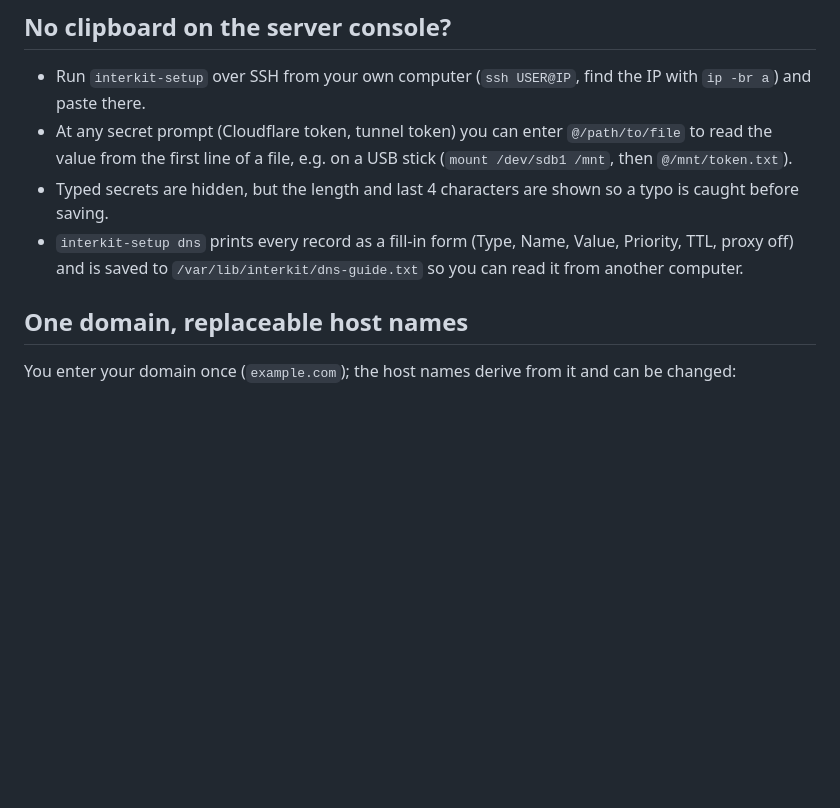
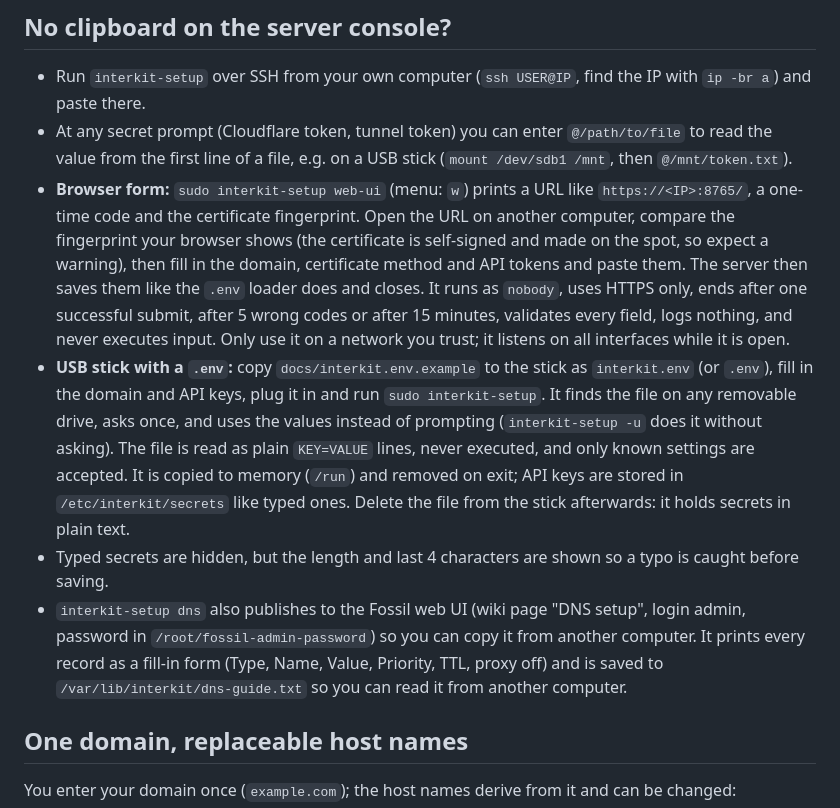
Before and after one commit to stupidcoffee/Interkit-OS, a Markdown page: docs/setup.md, the part around the change. GitHub-like rendering; blank space fills up the shorter version.

```diff
--- a/docs/setup.md
+++ b/docs/setup.md
@@ -15,8 +15,20 @@ Guided setup, in the spirit of `setup-alpine`, for services that need a domain,
 - Run `interkit-setup` over SSH from your own computer (`ssh USER@IP`, find the IP with `ip -br a`) and paste there.
 - At any secret prompt (Cloudflare token, tunnel token) you can enter `@/path/to/file` to read the value from the first
   line of a file, e.g. on a USB stick (`mount /dev/sdb1 /mnt`, then `@/mnt/token.txt`).
+- **Browser form:** `sudo interkit-setup web-ui` (menu: `w`) prints a URL like `https://<IP>:8765/`, a one-time code and the
+  certificate fingerprint. Open the URL on another computer, compare the fingerprint your browser shows (the certificate is
+  self-signed and made on the spot, so expect a warning), then fill in the domain, certificate method and API tokens and paste
+  them. The server then saves them like the `.env` loader does and closes. It runs as `nobody`, uses HTTPS only, ends after one
+  successful submit, after 5 wrong codes or after 15 minutes, validates every field, logs nothing, and never executes input.
+  Only use it on a network you trust; it listens on all interfaces while it is open.
+- **USB stick with a `.env`:** copy `docs/interkit.env.example` to the stick as `interkit.env` (or `.env`), fill in the
+  domain and API keys, plug it in and run `sudo interkit-setup`. It finds the file on any removable drive, asks once, and uses
+  the values instead of prompting (`interkit-setup -u` does it without asking). The file is read as plain `KEY=VALUE`
+  lines, never executed, and only known settings are accepted. It is copied to memory (`/run`) and removed on exit; API keys
+  are stored in `/etc/interkit/secrets` like typed ones. Delete the file from the stick afterwards: it holds secrets in
+  plain text.
 - Typed secrets are hidden, but the length and last 4 characters are shown so a typo is caught before saving.
-- `interkit-setup dns` prints every record as a fill-in form (Type, Name, Value, Priority, TTL, proxy off) and is saved to
+- `interkit-setup dns` also publishes to the Fossil web UI (wiki page "DNS setup", login admin, password in `/root/fossil-admin-password`) so you can copy it from another computer. It prints every record as a fill-in form (Type, Name, Value, Priority, TTL, proxy off) and is saved to
   `/var/lib/interkit/dns-guide.txt` so you can read it from another computer.
 
 ## One domain, replaceable host names
```
Also changed, not shown: README.md (+15 -0 lines), docs/screenshots/fossil-skin.png (added), docs/screenshots/installer.png (added), docs/screenshots/web-ui.png (added), 13 other files.
